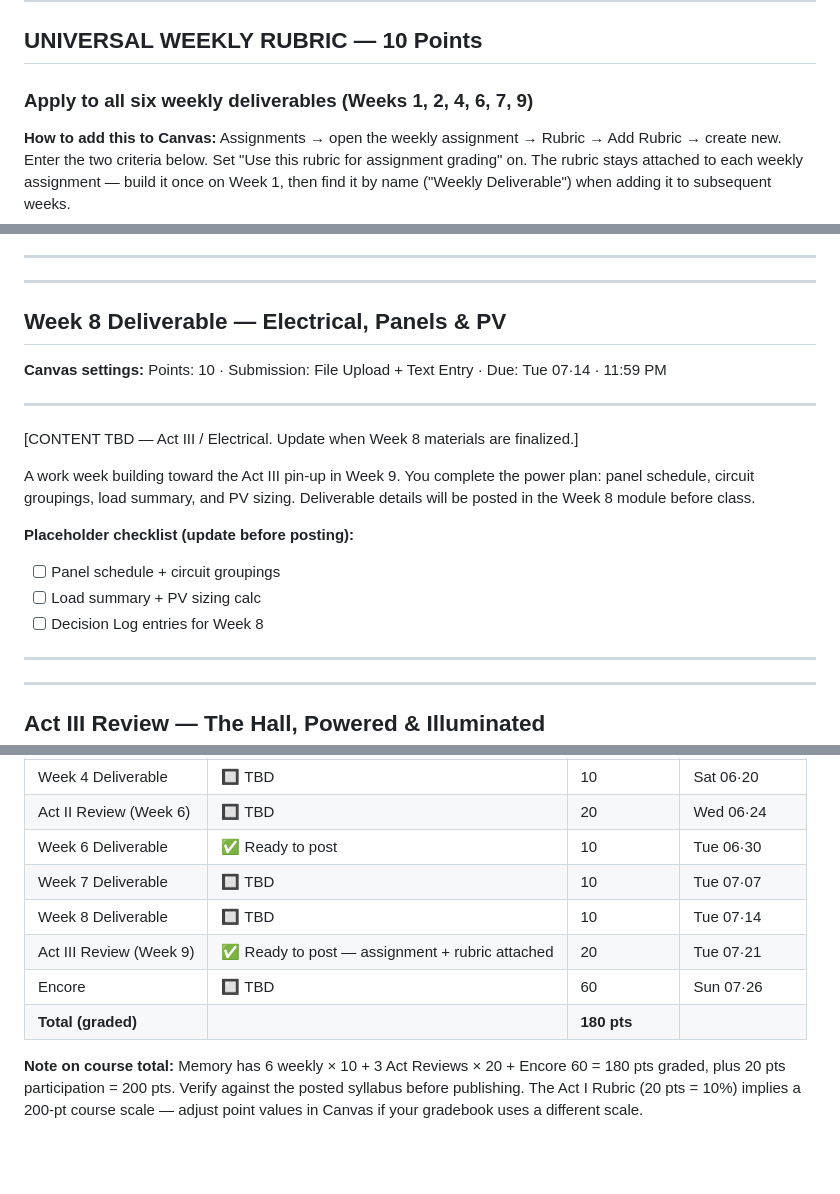
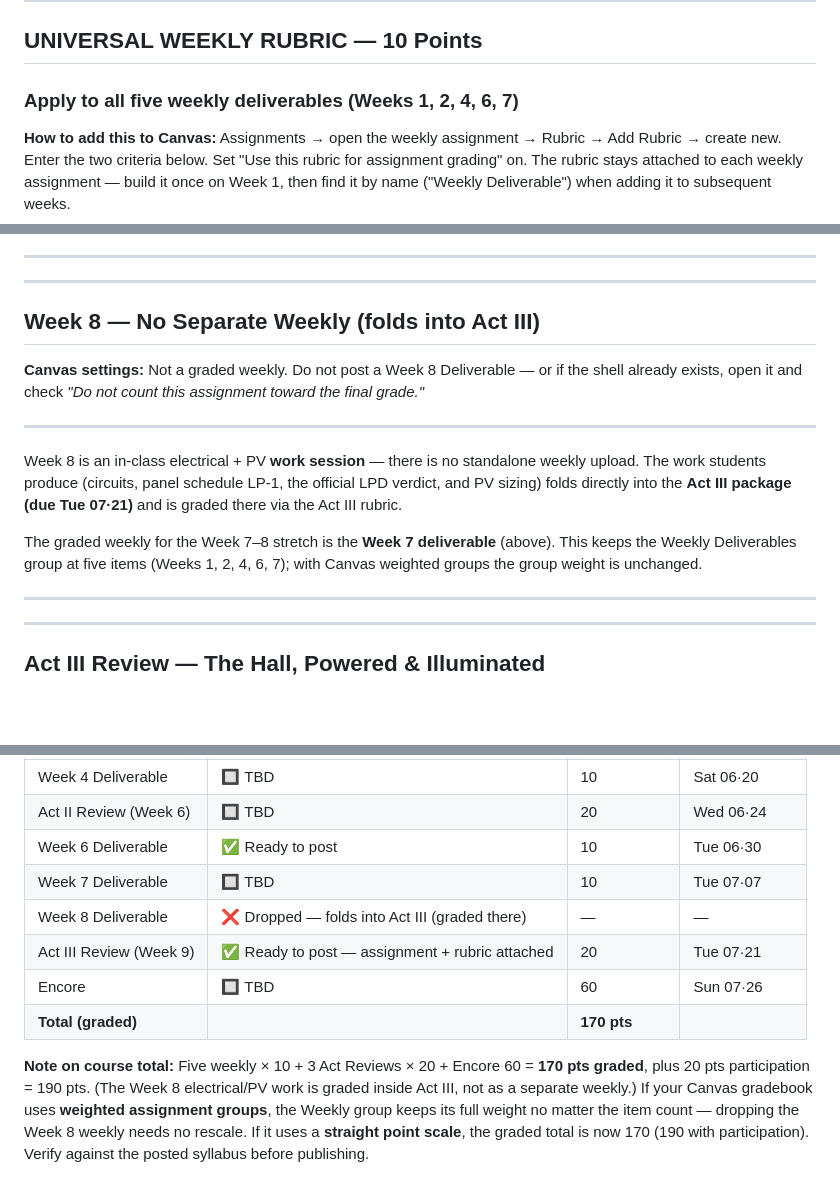
Before and after one commit to kurtneiswender/aeis-su26, a Markdown page: assignments/Su 26 AEIS Canvas Assignments.md, 3 parts joined by grey strips. Rendered like a GitHub page; blank space fills up the shorter version.

Commit message:
Grading: drop Week 8 weekly, fold into Act III; fix weekly list to 5
- Weekly Deliverables group now Weeks 1, 2, 4, 6, 7 (was mislabeled 1,2,4,6,7,9)
- Week 8 = no separate weekly upload; its electrical/PV work is graded inside Act III
- Build Status: Week 8 row marked dropped; graded total 180 → 170 (190 w/ participation)
- Added weighted-groups vs point-scale guidance to the course-total note

Co-Authored-By: Claude Opus 4.8 <noreply@anthropic.com>
Claude-Session: https://claude.ai/code/session_01PzJb8Xd24mKozJMCd7ZUpo

```diff
--- a/assignments/Su 26 AEIS Canvas Assignments.md
+++ b/assignments/Su 26 AEIS Canvas Assignments.md
@@ -8,7 +8,7 @@ Canvas settings to configure (points, submission type, availability dates).
 ---
 
 ## UNIVERSAL WEEKLY RUBRIC — 10 Points
-### Apply to all six weekly deliverables (Weeks 1, 2, 4, 6, 7, 9)
+### Apply to all five weekly deliverables (Weeks 1, 2, 4, 6, 7)
 
 **How to add this to Canvas:**
 Assignments → open the weekly assignment → Rubric → Add Rubric → create new.
@@ -263,20 +263,15 @@ This week you build the load summary and begin panel schedule layout. Deliverabl
 ---
 ---
 
-## Week 8 Deliverable — Electrical, Panels & PV
+## Week 8 — No Separate Weekly (folds into Act III)
 
-**Canvas settings:** Points: 10 · Submission: File Upload + Text Entry · Due: Tue 07·14 · 11:59 PM
+**Canvas settings:** Not a graded weekly. Do not post a Week 8 Deliverable — or if the shell already exists, open it and check *"Do not count this assignment toward the final grade."*
 
 ---
 
-[CONTENT TBD — Act III / Electrical. Update when Week 8 materials are finalized.]
+Week 8 is an in-class electrical + PV **work session** — there is no standalone weekly upload. The work students produce (circuits, panel schedule LP-1, the official LPD verdict, and PV sizing) folds directly into the **Act III package (due Tue 07·21)** and is graded there via the Act III rubric.
 
-A work week building toward the Act III pin-up in Week 9. You complete the power plan: panel schedule, circuit groupings, load summary, and PV sizing. Deliverable details will be posted in the Week 8 module before class.
-
-**Placeholder checklist (update before posting):**
-- [ ] Panel schedule + circuit groupings
-- [ ] Load summary + PV sizing calc
-- [ ] Decision Log entries for Week 8
+The graded weekly for the Week 7–8 stretch is the **Week 7 deliverable** (above). This keeps the Weekly Deliverables group at five items (Weeks 1, 2, 4, 6, 7); with Canvas weighted groups the group weight is unchanged.
 
 ---
 ---
@@ -350,9 +345,9 @@ The Encore brings all three acts together into a single submission package. Full
 | Act II Review (Week 6) | 🔲 TBD | 20 | Wed 06·24 |
 | Week 6 Deliverable | ✅ Ready to post | 10 | Tue 06·30 |
 | Week 7 Deliverable | 🔲 TBD | 10 | Tue 07·07 |
-| Week 8 Deliverable | 🔲 TBD | 10 | Tue 07·14 |
+| Week 8 Deliverable | ❌ Dropped — folds into Act III (graded there) | — | — |
 | Act III Review (Week 9) | ✅ Ready to post — assignment + rubric attached | 20 | Tue 07·21 |
 | Encore | 🔲 TBD | 60 | Sun 07·26 |
-| **Total (graded)** | | **180 pts** | |
+| **Total (graded)** | | **170 pts** | |
 
-**Note on course total:** Memory has 6 weekly × 10 + 3 Act Reviews × 20 + Encore 60 = 180 pts graded, plus 20 pts participation = 200 pts. Verify against the posted syllabus before publishing. The Act I Rubric (20 pts = 10%) implies a 200-pt course scale — adjust point values in Canvas if your gradebook uses a different scale.
+**Note on course total:** Five weekly × 10 + 3 Act Reviews × 20 + Encore 60 = **170 pts graded**, plus 20 pts participation = 190 pts. (The Week 8 electrical/PV work is graded inside Act III, not as a separate weekly.) If your Canvas gradebook uses **weighted assignment groups**, the Weekly group keeps its full weight no matter the item count — dropping the Week 8 weekly needs no rescale. If it uses a **straight point scale**, the graded total is now 170 (190 with participation). Verify against the posted syllabus before publishing.
```
